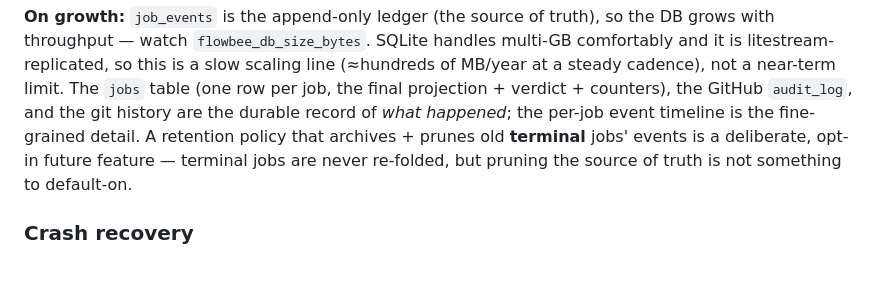
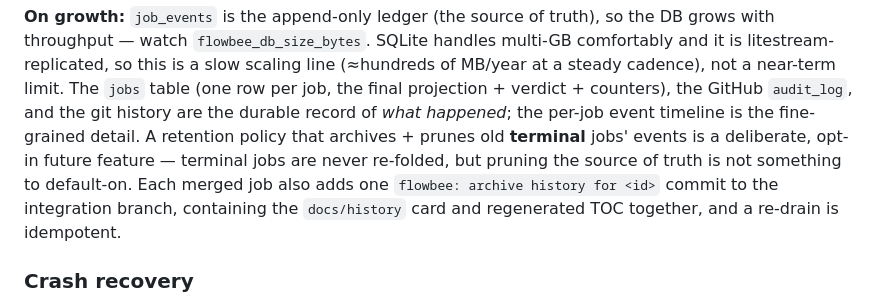
Before and after one commit to samhotchkiss/flowbee, a Markdown page: docs/operating.md, the part around the change. Rendered like a GitHub page; blank space fills up the shorter version.

Commit message:
docs: note single-commit history archive behavior
Update the durability guidance in docs/operating.md to spell out how the §F history archive is written for merged jobs.

Each merged job now adds one `flowbee: archive history for <id>` commit to the integration branch, with the job card and regenerated docs/history TOC committed together. The added note also documents that draining the archive again is idempotent, so operators understand the durable git history shape without expecting one commit per generated file.

```diff
--- a/docs/operating.md
+++ b/docs/operating.md
@@ -330,7 +330,9 @@ not a near-term limit. The `jobs` table (one row per job, the final projection +
 counters), the GitHub `audit_log`, and the git history are the durable record of *what happened*;
 the per-job event timeline is the fine-grained detail. A retention policy that archives + prunes
 old **terminal** jobs' events is a deliberate, opt-in future feature — terminal jobs are never
-re-folded, but pruning the source of truth is not something to default-on.
+re-folded, but pruning the source of truth is not something to default-on. Each merged job also
+adds one `flowbee: archive history for <id>` commit to the integration branch, containing the
+`docs/history` card and regenerated TOC together, and a re-drain is idempotent.
 
 ### Crash recovery
 
```
